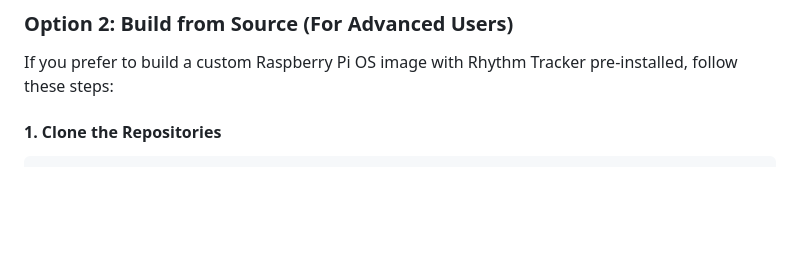
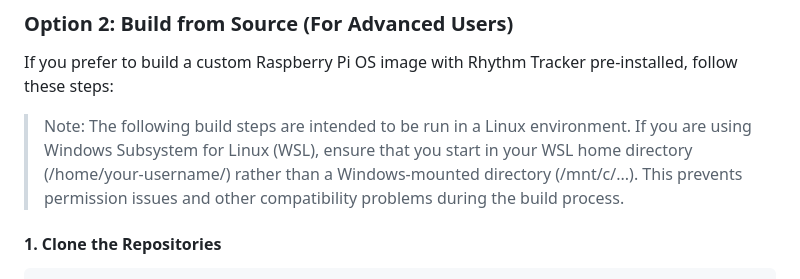
Before and after one commit to evantobin1/raspberry-pi-rhythm-tracker, a Markdown page: README.md, the part around the change. Rendered like a GitHub page; blank space fills up the shorter version.

````diff
--- a/README.md
+++ b/README.md
@@ -32,6 +32,8 @@ For a quick and hassle-free setup, use the prebuilt image:
 
 ### Option 2: Build from Source (For Advanced Users)
 If you prefer to build a custom Raspberry Pi OS image with Rhythm Tracker pre-installed, follow these steps:
+
+> Note: The following build steps are intended to be run in a Linux environment. If you are using Windows Subsystem for Linux (WSL), ensure that you start in your WSL home directory (/home/your-username/) rather than a Windows-mounted directory (/mnt/c/...). This prevents permission issues and other compatibility problems during the build process.
 
 #### 1. Clone the Repositories
 ```sh
````
